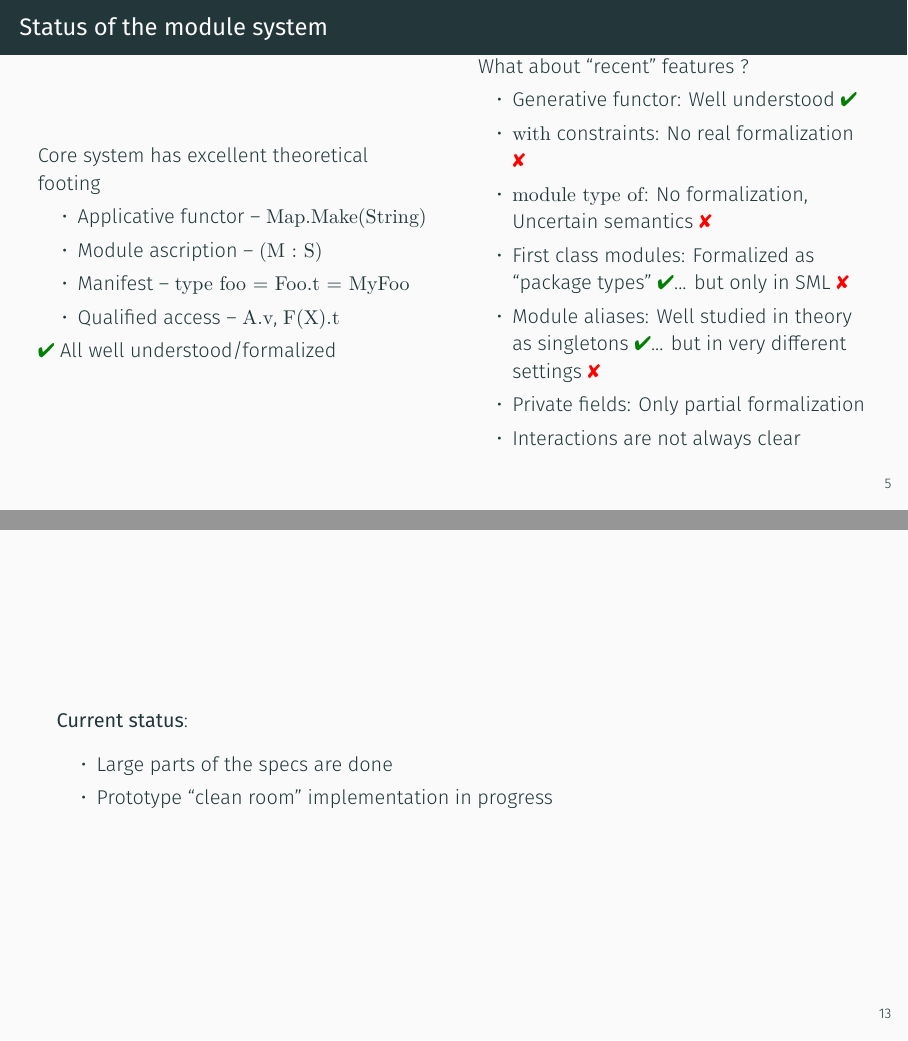
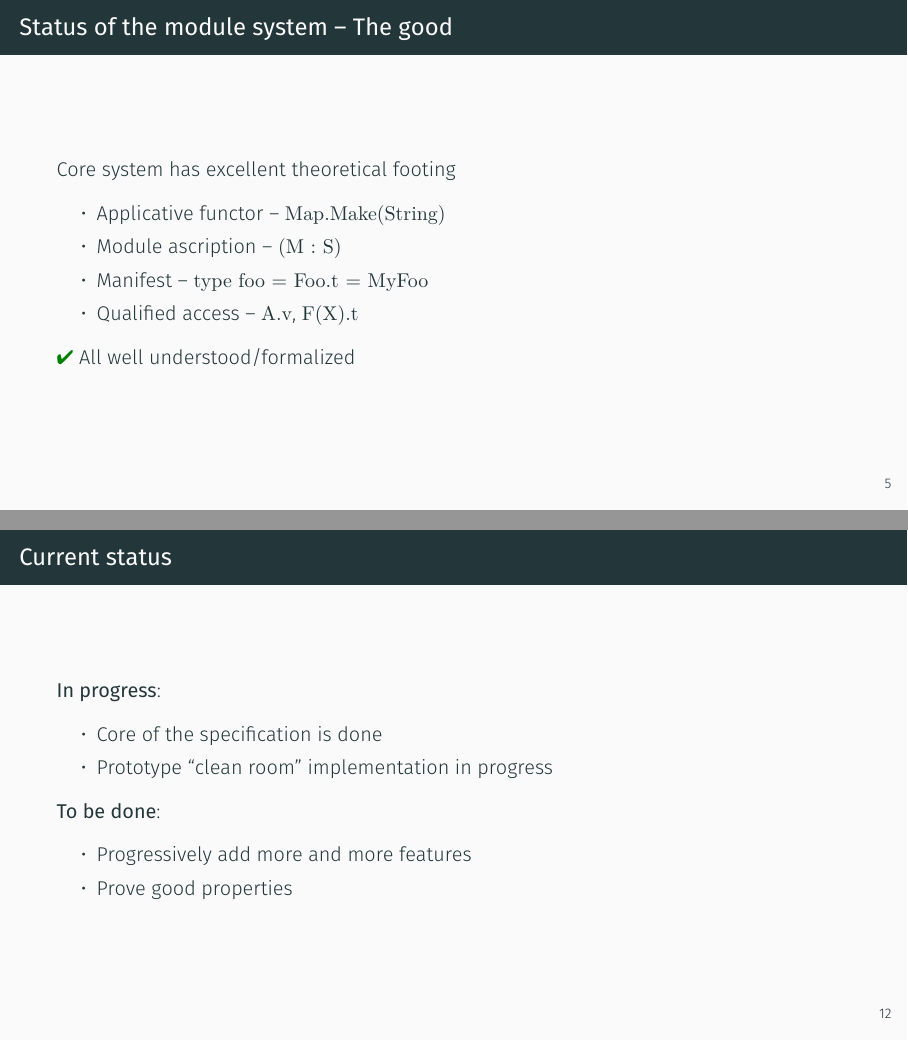
Before and after one commit to Drup/module-experiments, LaTeX slides (incr/slides.tex): pages 13 and 29 of 29 before the commit and pages 11 and 25 of 29 after it, joined at a grey line. Compiled offline with XeLaTeX.

Commit message:
Last fix for the slides.

```diff
--- a/incr/slides.tex
+++ b/incr/slides.tex
@@ -128,9 +128,7 @@ module G = Graph(Label)(Vertex)(Edge)
 \end{frame}
 
-\begin{frame}[fragile]{Status of the module system}
 
-  \begin{columns}
-    \begin{column}{0.5\textwidth}
+\begin{frame}[fragile]{Status of the module system -- The good}
   Core system has excellent theoretical footing
   \begin{itemize}
   \item Applicative functor -- \texttt{Map.Make(String)}
@@ -139,9 +137,9 @@ module G = Graph(Label)(Vertex)(Edge)
   \item Qualified access -- \texttt{A.v}, \texttt{F(X).t}
   \end{itemize}
   \Y All well understood/formalized
-\end{column}
-\begin{column}{0.5\textwidth}
-  \begin{onlyenv}<2->
+\end{frame}
+
+\begin{frame}[fragile]{Status of the module system -- The less good}
   What about ``recent'' features ?
   \begin{itemize}
   \item Generative functor:
@@ -279,6 +273,22 @@ end
 \end{minted}
 \end{frame}
 
+\begin{frame}{Current status}
+
+  {\bf In progress}:
+  \begin{itemize}
+  \item Core of the specification is done
+  \item Prototype ``clean room'' implementation in progress
+  \end{itemize}
+
+  {\bf To be done}:
+  \begin{itemize}
+  \item Progressively add more and more features
+  \item Prove good properties
+  \end{itemize}
+\end{frame}
+
+\appendix
 
 \begin{frame}[fragile,fragile,fragile]
   \frametitle{The Ugly -- Part 3\hfill The avoidance problem}
@@ -326,11 +334,3 @@ end
-\begin{frame}
-
-  {\bf Current status}:
-  \begin{itemize}
-  \item Large parts of the specs are done
-  \item Prototype ``clean room'' implementation in progress
-  \end{itemize}
-
 \end{frame}
 
 \end{document}
```
Also changed, not shown: incr/slides.tex (22 more changed lines).
